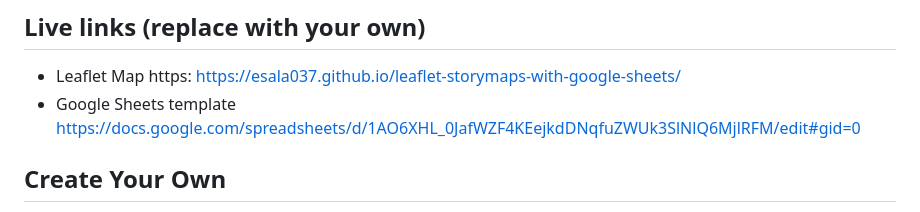
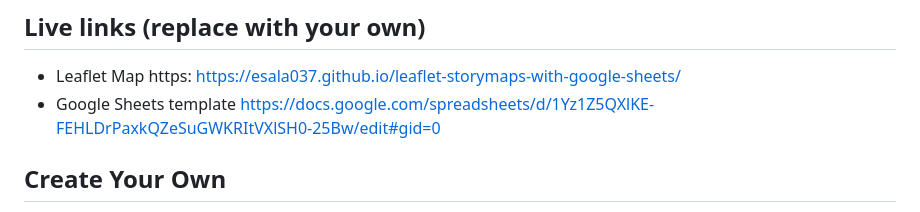
Before and after one commit to esala037/leaflet-storymaps-with-google-sheets, a Markdown page: README.md, the part around the change. Drawn GitHub-style.

```diff
--- a/README.md
+++ b/README.md
@@ -8,7 +8,7 @@ Supports images, audio and video embeddings, and Leaflet TileLayer/geojson overl
 
 ## Live links (replace with your own)
 - Leaflet Map https: https://esala037.github.io/leaflet-storymaps-with-google-sheets/
-- Google Sheets template https://docs.google.com/spreadsheets/d/1AO6XHL_0JafWZF4KEejkdDNqfuZWUk3SlNlQ6MjlRFM/edit#gid=0
+- Google Sheets template https://docs.google.com/spreadsheets/d/1Yz1Z5QXlKE-FEHLDrPaxkQZeSuGWKRItVXlSH0-25Bw/edit#gid=0
 
 ## Create Your Own
 - See step-by-step tutorial in *Hands-On Data Visualization* https://HandsOnDataViz.org/leaflet-storymaps-with-google-sheets.html
```
